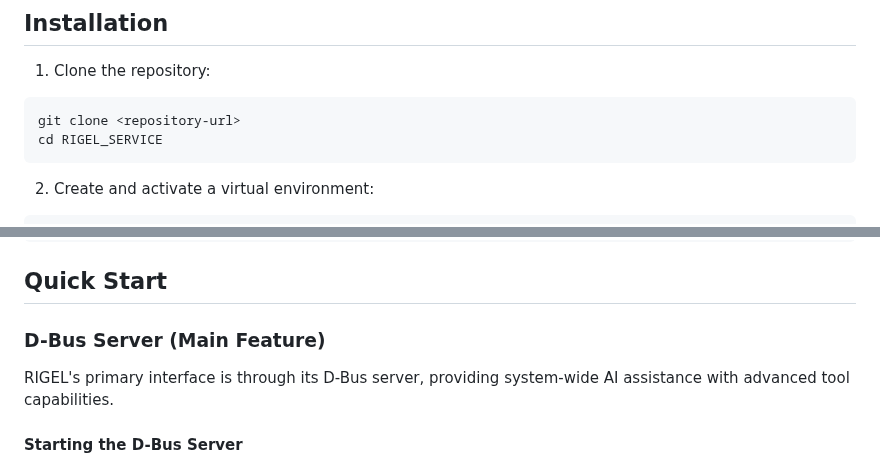
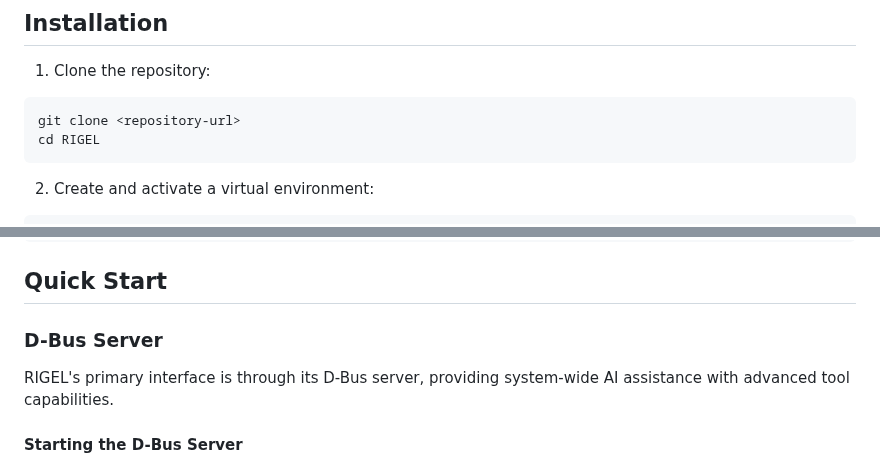
Before and after one commit to Zerone-Laboratories/RIGEL, a Markdown page: README.md, 2 parts joined by grey strips. Drawn GitHub-style.

````diff
--- a/README.md
+++ b/README.md
@@ -72,7 +72,7 @@ Agentic based clients
 1. Clone the repository:
 ```bash
 git clone <repository-url>
-cd RIGEL_SERVICE
+cd RIGEL
 ```
 
 2. Create and activate a virtual environment:
@@ -108,7 +108,7 @@ sudo dnf install python3-gobject python3-gobject-cairo gtk3-devel
 
 ## Quick Start
 
-### D-Bus Server (Main Feature)
+### D-Bus Server
 
 RIGEL's primary interface is through its D-Bus server, providing system-wide AI assistance with advanced tool capabilities.
 
````
